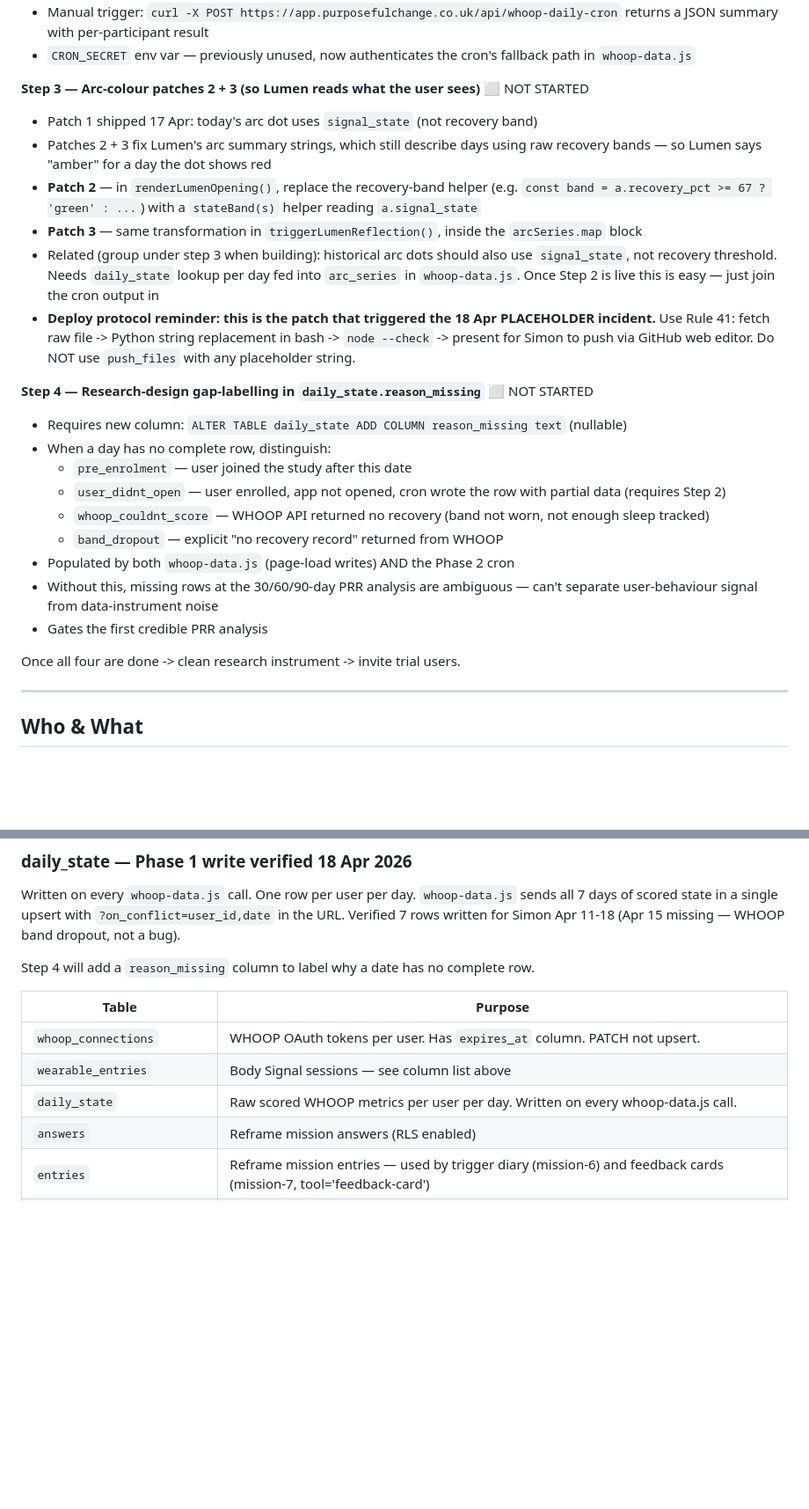
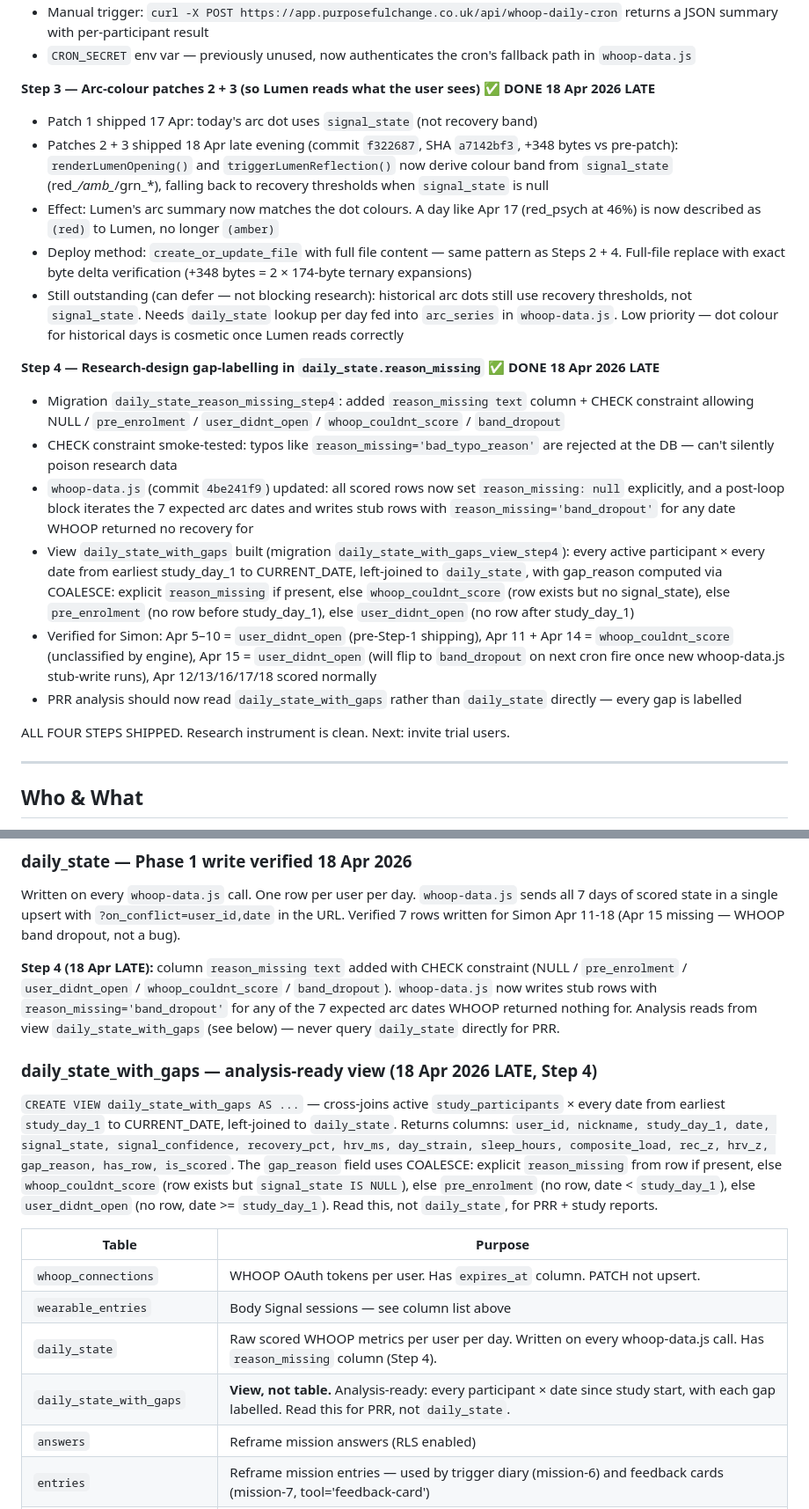
Before and after one commit to LAmby2244/reframe-mission-1, a Markdown page: README-DEV.md, 2 parts joined by grey strips. Shown at 88% size. GitHub-like rendering; blank space fills up the shorter version.

Commit message:
docs: Steps 3 + 4 shipped — all 4 steps of roll-out plan complete
- Step 3 marked DONE (commit f322687, wearable.html arc summaries use signal_state)
- Step 4 marked DONE (migrations daily_state_reason_missing_step4 + daily_state_with_gaps_view_step4)
- Added Rules 51-53: CHECK constraint safety, read-from-view for PRR, create_or_update_file works for 116KB files
- Updated Rule 44 (arc summary patches shipped)
- Added daily_state_with_gaps section + table row
- Updated "How to Start Session" — research instrument is clean, next focus is trial user onboarding
- New session log entry: 18 Apr 2026 LATE NIGHT

```diff
--- a/README-DEV.md
+++ b/README-DEV.md
@@ -24,26 +24,22 @@ Fix the research instrument first. Everything else (roll-out, nudges, new missio
 - Manual trigger: `curl -X POST https://app.purposefulchange.co.uk/api/whoop-daily-cron` returns a JSON summary with per-participant result
 - `CRON_SECRET` env var — previously unused, now authenticates the cron's fallback path in `whoop-data.js`
 
-**Step 3 — Arc-colour patches 2 + 3 (so Lumen reads what the user sees)** ⬜ NOT STARTED
+**Step 3 — Arc-colour patches 2 + 3 (so Lumen reads what the user sees)** ✅ **DONE 18 Apr 2026 LATE**
 - Patch 1 shipped 17 Apr: today's arc dot uses `signal_state` (not recovery band)
-- Patches 2 + 3 fix Lumen's arc summary strings, which still describe days using raw recovery bands — so Lumen says "amber" for a day the dot shows red
-- **Patch 2** — in `renderLumenOpening()`, replace the recovery-band helper (e.g. `const band = a.recovery_pct >= 67 ? 'green' : ...`) with a `stateBand(s)` helper reading `a.signal_state`
-- **Patch 3** — same transformation in `triggerLumenReflection()`, inside the `arcSeries.map` block
-- Related (group under step 3 when building): historical arc dots should also use `signal_state`, not recovery threshold. Needs `daily_state` lookup per day fed into `arc_series` in `whoop-data.js`. Once Step 2 is live this is easy — just join the cron output in
-- **Deploy protocol reminder: this is the patch that triggered the 18 Apr PLACEHOLDER incident.** Use Rule 41: fetch raw file -> Python string replacement in bash -> `node --check` -> present for Simon to push via GitHub web editor. Do NOT use `push_files` with any placeholder string.
+- Patches 2 + 3 shipped 18 Apr late evening (commit `f322687`, SHA `a7142bf3`, +348 bytes vs pre-patch): `renderLumenOpening()` and `triggerLumenReflection()` now derive colour band from `signal_state` (red_*/amb_*/grn_*), falling back to recovery thresholds when `signal_state` is null
+- Effect: Lumen's arc summary now matches the dot colours. A day like Apr 17 (red_psych at 46%) is now described as `(red)` to Lumen, no longer `(amber)`
+- Deploy method: `create_or_update_file` with full file content — same pattern as Steps 2 + 4. Full-file replace with exact byte delta verification (+348 bytes = 2 × 174-byte ternary expansions)
+- Still outstanding (can defer — not blocking research): historical arc dots still use recovery thresholds, not `signal_state`. Needs `daily_state` lookup per day fed into `arc_series` in `whoop-data.js`. Low priority — dot colour for historical days is cosmetic once Lumen reads correctly
 
-**Step 4 — Research-design gap-labelling in `daily_state.reason_missing`** ⬜ NOT STARTED
-- Requires new column: `ALTER TABLE daily_state ADD COLUMN reason_missing text` (nullable)
-- When a day has no complete row, distinguish:
-  - `pre_enrolment` — user joined the study after this date
-  - `user_didnt_open` — user enrolled, app not opened, cron wrote the row with partial data (requires Step 2)
-  - `whoop_couldnt_score` — WHOOP API returned no recovery (band not worn, not enough sleep tracked)
-  - `band_dropout` — explicit "no recovery record" returned from WHOOP
-- Populated by both `whoop-data.js` (page-load writes) AND the Phase 2 cron
-- Without this, missing rows at the 30/60/90-day PRR analysis are ambiguous — can't separate user-behaviour signal from data-instrument noise
-- Gates the first credible PRR analysis
+**Step 4 — Research-design gap-labelling in `daily_state.reason_missing`** ✅ **DONE 18 Apr 2026 LATE**
+- Migration `daily_state_reason_missing_step4`: added `reason_missing text` column + CHECK constraint allowing NULL / `pre_enrolment` / `user_didnt_open` / `whoop_couldnt_score` / `band_dropout`
+- CHECK constraint smoke-tested: typos like `reason_missing='bad_typo_reason'` are rejected at the DB — can't silently poison research data
+- `whoop-data.js` (commit `4be241f9`) updated: all scored rows now set `reason_missing: null` explicitly, and a post-loop block iterates the 7 expected arc dates and writes stub rows with `reason_missing='band_dropout'` for any date WHOOP returned no recovery for
+- View `daily_state_with_gaps` built (migration `daily_state_with_gaps_view_step4`): every active participant × every date from earliest study_day_1 to CURRENT_DATE, left-joined to `daily_state`, with gap_reason computed via COALESCE: explicit `reason_missing` if present, else `whoop_couldnt_score` (row exists but no signal_state), else `pre_enrolment` (no row before study_day_1), else `user_didnt_open` (no row after study_day_1)
+- Verified for Simon: Apr 5–10 = `user_didnt_open` (pre-Step-1 shipping), Apr 11 + Apr 14 = `whoop_couldnt_score` (unclassified by engine), Apr 15 = `user_didnt_open` (will flip to `band_dropout` on next cron fire once new whoop-data.js stub-write runs), Apr 12/13/16/17/18 scored normally
+- PRR analysis should now read `daily_state_with_gaps` rather than `daily_state` directly — every gap is labelled
 
-Once all four are done -> clean research instrument -> invite trial users.
+ALL FOUR STEPS SHIPPED. Research instrument is clean. Next: invite trial users.
 
 ---
 
@@ -218,13 +214,17 @@ Array of `{ role, content, at }` objects appended live during each Lumen session
 ### daily_state — Phase 1 write verified 18 Apr 2026
 Written on every `whoop-data.js` call. One row per user per day. `whoop-data.js` sends all 7 days of scored state in a single upsert with `?on_conflict=user_id,date` in the URL. Verified 7 rows written for Simon Apr 11-18 (Apr 15 missing — WHOOP band dropout, not a bug).
 
-Step 4 will add a `reason_missing` column to label why a date has no complete row.
+**Step 4 (18 Apr LATE):** column `reason_missing text` added with CHECK constraint (NULL / `pre_enrolment` / `user_didnt_open` / `whoop_couldnt_score` / `band_dropout`). `whoop-data.js` now writes stub rows with `reason_missing='band_dropout'` for any of the 7 expected arc dates WHOOP returned nothing for. Analysis reads from view `daily_state_with_gaps` (see below) — never query `daily_state` directly for PRR.
+
+### daily_state_with_gaps — analysis-ready view (18 Apr 2026 LATE, Step 4)
+`CREATE VIEW daily_state_with_gaps AS ...` — cross-joins active `study_participants` × every date from earliest `study_day_1` to CURRENT_DATE, left-joined to `daily_state`. Returns columns: `user_id, nickname, study_day_1, date, signal_state, signal_confidence, recovery_pct, hrv_ms, day_strain, sleep_hours, composite_load, rec_z, hrv_z, gap_reason, has_row, is_scored`. The `gap_reason` field uses COALESCE: explicit `reason_missing` from row if present, else `whoop_couldnt_score` (row exists but `signal_state IS NULL`), else `pre_enrolment` (no row, date < `study_day_1`), else `user_didnt_open` (no row, date >= `study_day_1`). Read this, not `daily_state`, for PRR + study reports.
 
 | Table | Purpose |
 |---|---|
 | `whoop_connections` | WHOOP OAuth tokens per user. Has `expires_at` column. PATCH not upsert. |
 | `wearable_entries` | Body Signal sessions — see column list above |
-| `daily_state` | Raw scored WHOOP metrics per user per day. Written on every whoop-data.js call. |
+| `daily_state` | Raw scored WHOOP metrics per user per day. Written on every whoop-data.js call. Has `reason_missing` column (Step 4). |
+| `daily_state_with_gaps` | **View, not table.** Analysis-ready: every participant × date since study start, with each gap labelled. Read this for PRR, not `daily_state`. |
 | `answers` | Reframe mission answers (RLS enabled) |
 | `entries` | Reframe mission entries — used by trigger diary (mission-6) and feedback cards (mission-7, tool='feedback-card') |
 | `lumen_instructions` | Per-user Lumen system context |
```
Also changed, not shown: other parts of README-DEV.md (+10 -6 lines).
